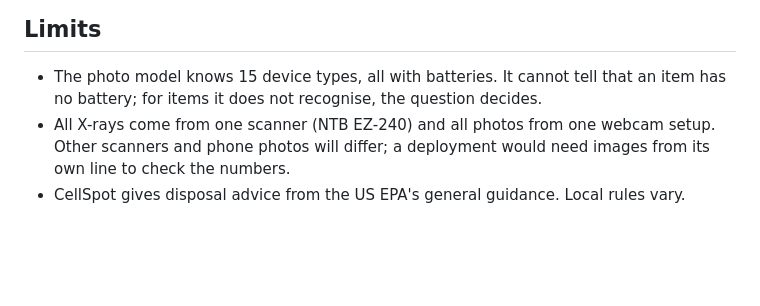
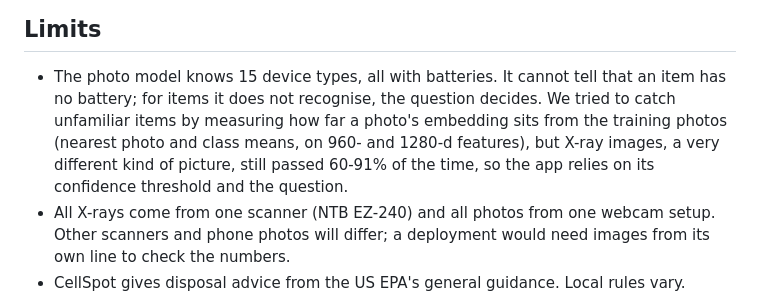
Before and after one commit to HyunsikParker/cellspot, a Markdown page: README.md, the part around the change. Drawn GitHub-style; blank space fills up the shorter version.

Commit message:
README: the out-of-distribution checks we tried and why the app does not use them
Co-Authored-By: Claude Opus 5.5 <noreply@anthropic.com>

```diff
--- a/README.md
+++ b/README.md
@@ -67,7 +67,9 @@ and the per-class counts.
 ## Limits
 
 - The photo model knows 15 device types, all with batteries. It cannot tell that an item has no battery; for items it
-  does not recognise, the question decides.
+  does not recognise, the question decides. We tried to catch unfamiliar items by measuring how far a photo's embedding sits
+  from the training photos (nearest photo and class means, on 960- and 1280-d features), but X-ray images, a very different
+  kind of picture, still passed 60-91% of the time, so the app relies on its confidence threshold and the question.
 - All X-rays come from one scanner (NTB EZ-240) and all photos from one webcam setup. Other scanners and phone photos
   will differ; a deployment would need images from its own line to check the numbers.
 - CellSpot gives disposal advice from the US EPA's general guidance. Local rules vary.
```
